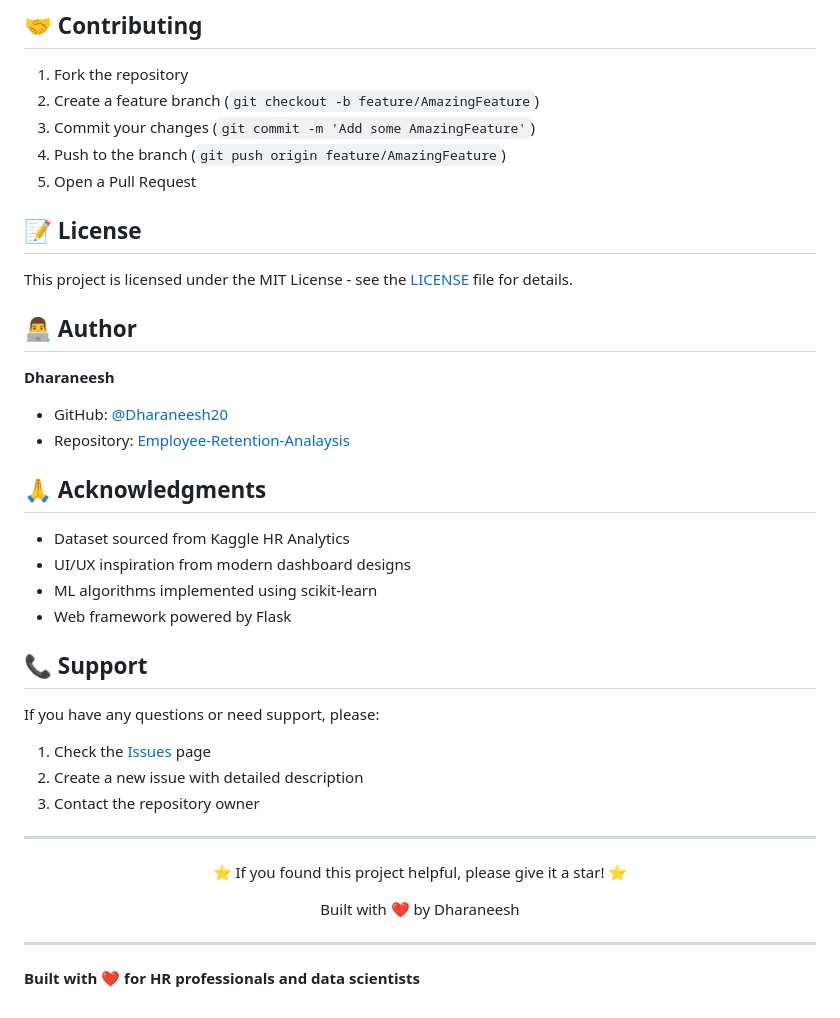
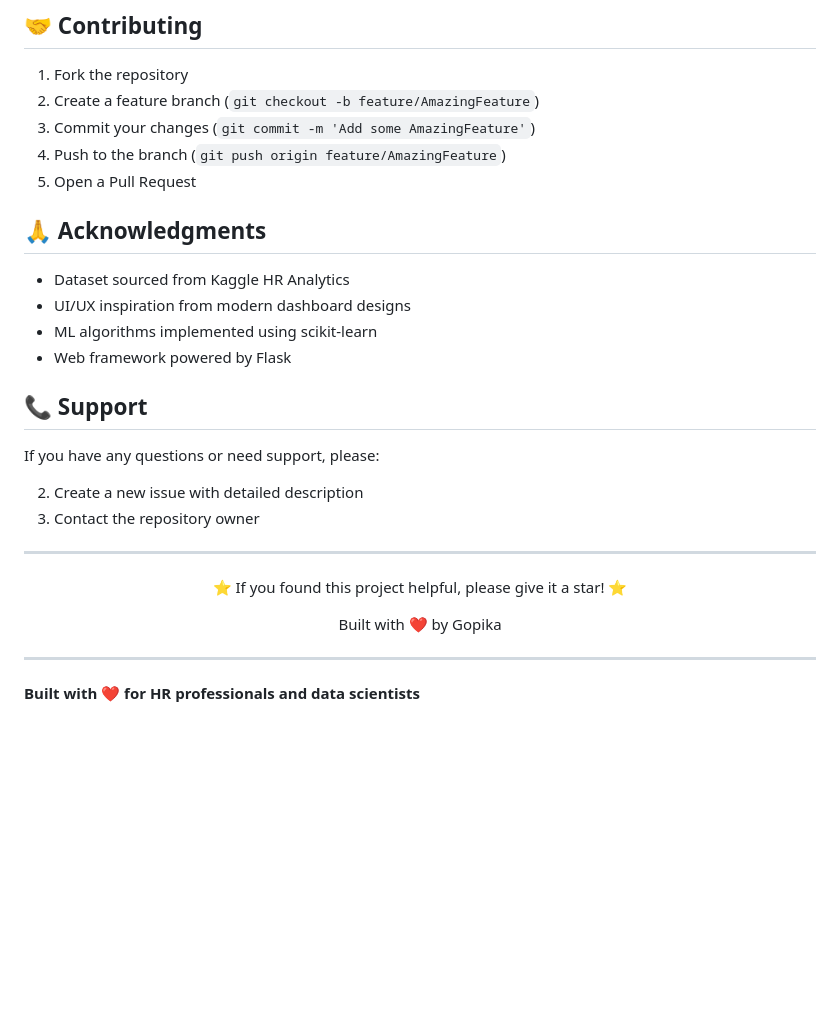
Before and after one commit to Gopika-sys/Employee-Retention-Analysis, a Markdown page: README.md, the part around the change. Rendered like a GitHub page; blank space fills up the shorter version.

Commit message:
Update README
Removed license and author sections from README.

```diff
--- a/README.md
+++ b/README.md
@@ -367,15 +367,6 @@ Employee-Retention-Analaysis/
 4. Push to the branch (`git push origin feature/AmazingFeature`)
 5. Open a Pull Request
 
-## 📝 License
-
-This project is licensed under the MIT License - see the [LICENSE](LICENSE) file for details.
-
-## 👨‍💻 Author
-
-**Dharaneesh**
-- GitHub: [@Dharaneesh20](https://github.com/Dharaneesh20)
-- Repository: [Employee-Retention-Analaysis](https://github.com/Dharaneesh20/Employee-Retention-Analaysis)
 
 ## 🙏 Acknowledgments
 
@@ -387,7 +378,7 @@ This project is licensed under the MIT License - see the [LICENSE](LICENSE) file
 ## 📞 Support
 
 If you have any questions or need support, please:
-1. Check the [Issues](https://github.com/Dharaneesh20/Employee-Retention-Analaysis/issues) page
+
 2. Create a new issue with detailed description
 3. Contact the repository owner
 
@@ -395,7 +386,7 @@ If you have any questions or need support, please:
 
 <div align="center">
   <p>⭐ If you found this project helpful, please give it a star! ⭐</p>
-  <p>Built with ❤️ by Dharaneesh</p>
+  <p>Built with ❤️ by Gopika</p>
 </div>
 
 ---
```
